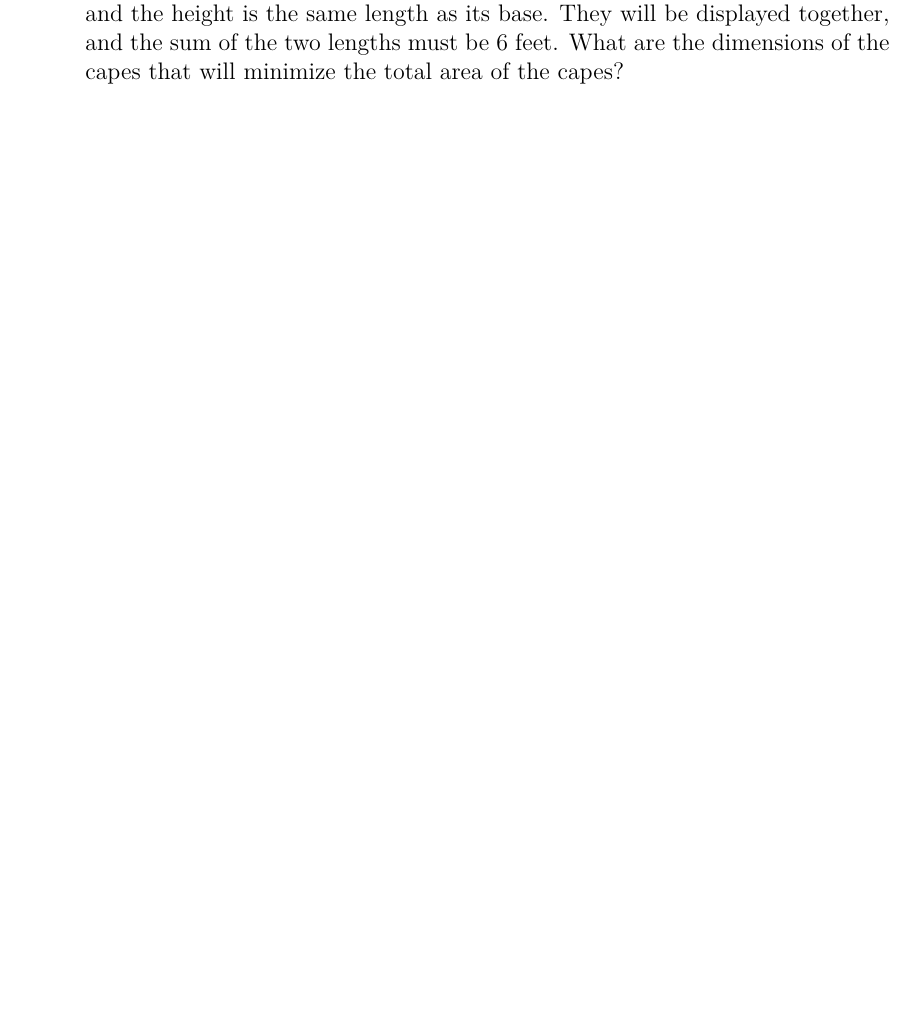
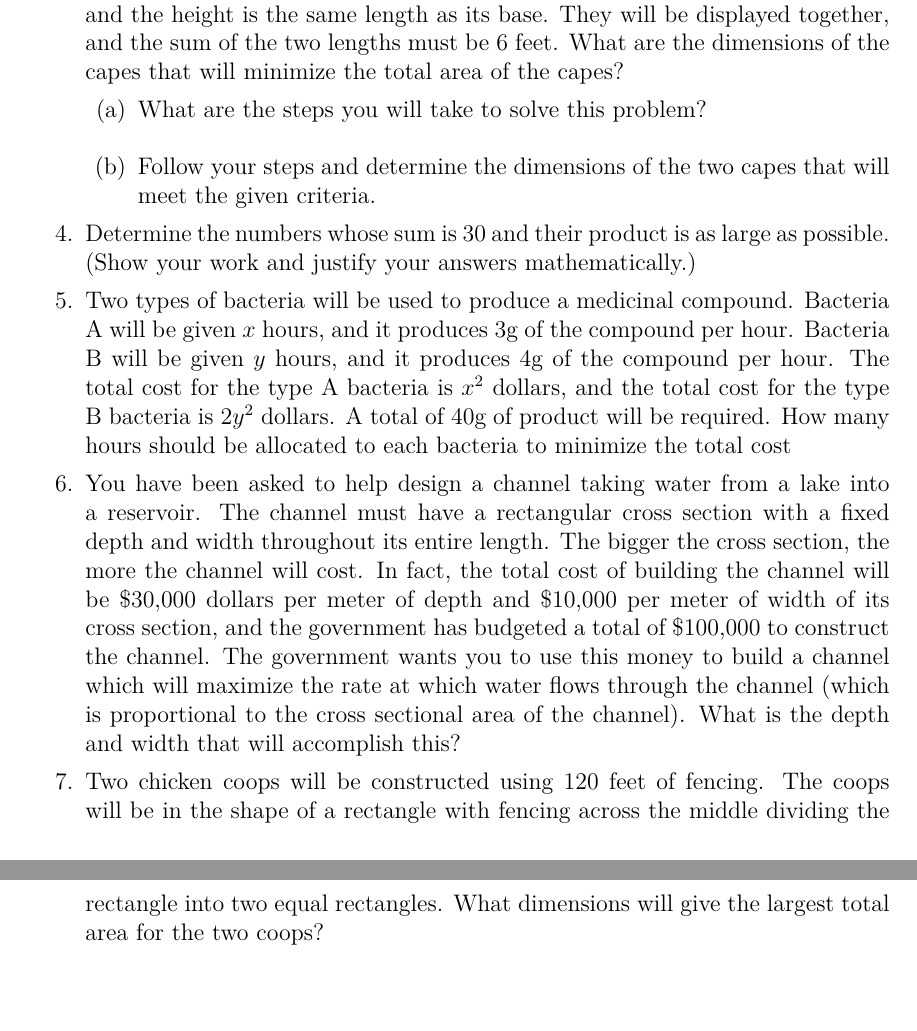
Before and after one commit to KellyBlack/Precalculus, a LaTeX thesis (labManual.tex, which reads functions/section_quadratics.tex): part of page 91 of 267 before the commit and two parts of pages 91 and 92 of 267 after it, the two joined at a grey line, cut so that both start at the same text, the shorter picture padded with empty space. Compiled offline with XeLaTeX.

Commit message:
Added more questions for the post class activity for the first activity on quadratics

```diff
--- a/functions/section_quadratics.tex
+++ b/functions/section_quadratics.tex
@@ -170,6 +170,44 @@
   length as its base. They will be displayed together, and the sum of
   the two lengths must be 6 feet. What are the dimensions of the capes
   that will minimize the total area of the capes?
+  \begin{subproblem}
+  \item What are the steps you will take to solve this problem?
+  \item Follow your steps and determine the dimensions of the two
+    capes that will meet the given criteria.
+  \end{subproblem}
+
+\item Determine the numbers whose sum is 30 and their product is as
+  large as possible. (Show your work and justify your answers
+  mathematically.)
+
+\item Two types of bacteria will be used to produce a medicinal
+  compound. Bacteria A will be given $x$ hours, and it produces 3g of
+  the compound per hour. Bacteria B will be given $y$ hours, and it
+  produces 4g of the compound per hour. The total cost for the type A
+  bacteria is $x^2$ dollars, and the total cost for the type B
+  bacteria is $2y^2$ dollars. A total of 40g of product will be
+  required. How many hours should be allocated to each bacteria to
+  minimize the total cost
+
+\item You have been asked to help design a channel taking water from a
+  lake into a reservoir.  The channel must have a rectangular cross
+  section with a fixed depth and width throughout its entire length.
+  The bigger the cross section, the more the channel will cost.  In
+  fact, the total cost of building the channel will be \$30,000
+  dollars per meter of depth and \$10,000 per meter of width of its
+  cross section, and the government has budgeted a total of \$100,000
+  to construct the channel.  The government wants you to use this
+  money to build a channel which will maximize the rate at which water
+  flows through the channel (which is proportional to the cross
+  sectional area of the channel).  What is the depth and width that
+  will accomplish this?
+
+\item Two chicken coops will be constructed using 120 feet of
+  fencing. The coops will be in the shape of a rectangle with fencing
+  across the middle dividing the rectangle into two equal
+  rectangles. What dimensions will give the largest total area for the
+  two coops?
+
 \end{problem}
 
 
```
